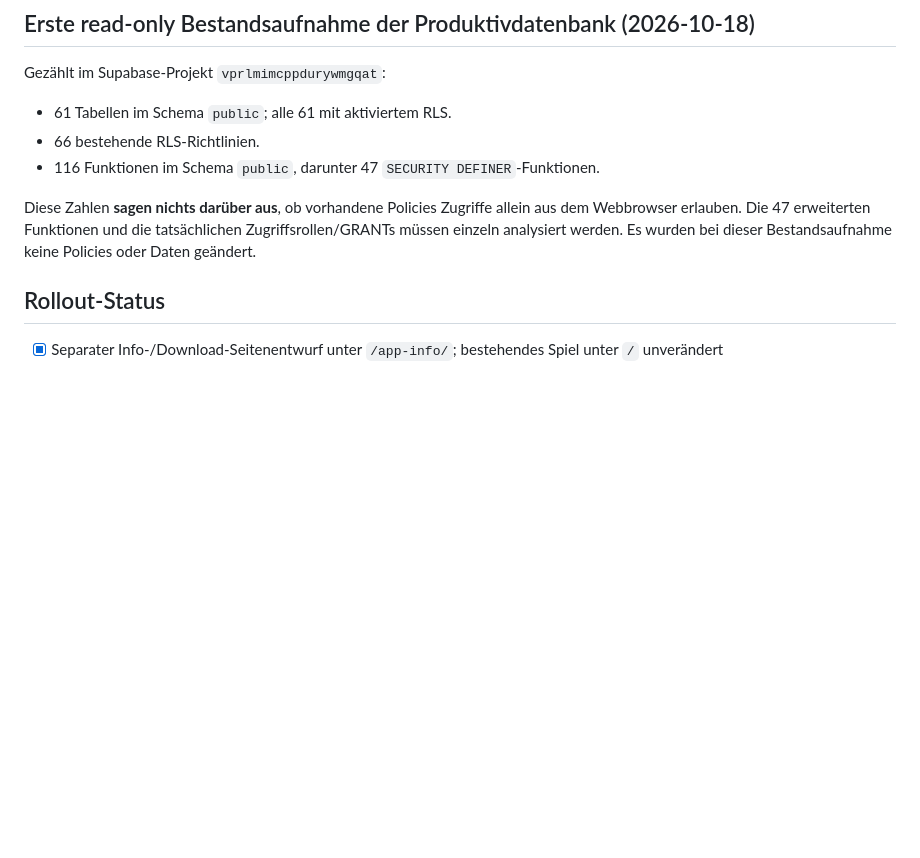
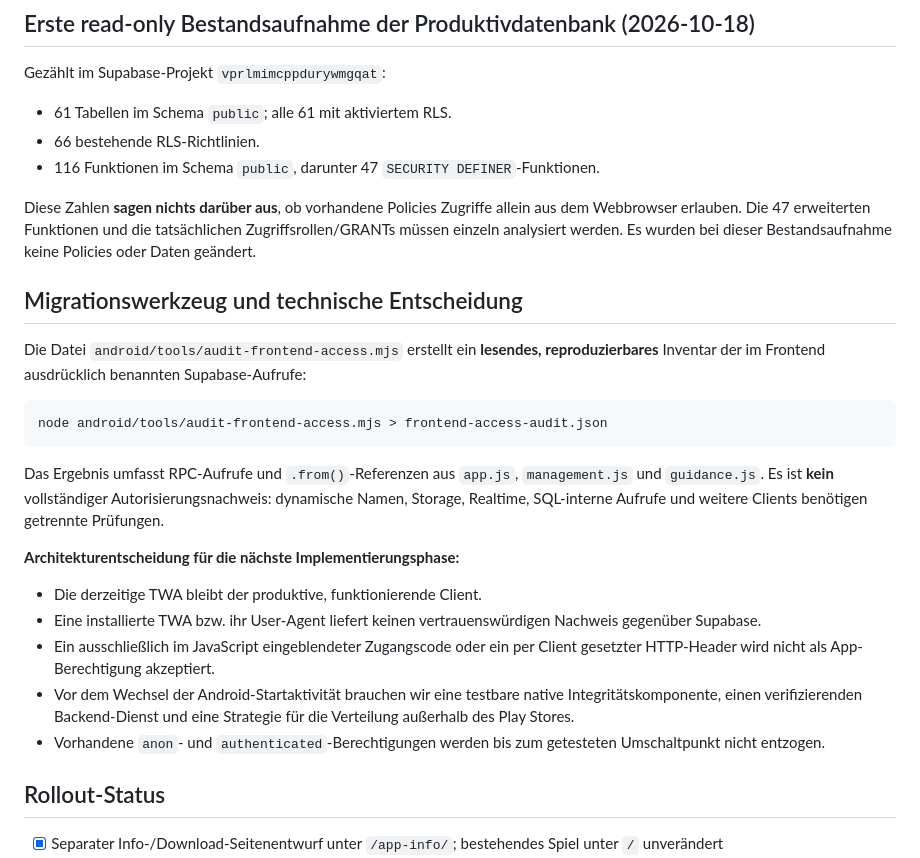
Before and after one commit to BreakCheady/OpenCompany, a Markdown page: android/APP_EXCLUSIVITY_PLAN.md, the part around the change. Drawn GitHub-style; blank space fills up the shorter version.

Commit message:
Record reproducible frontend API audit and safe app identity architecture decision

````diff
--- a/android/APP_EXCLUSIVITY_PLAN.md
+++ b/android/APP_EXCLUSIVITY_PLAN.md
@@ -50,6 +50,33 @@ Gezählt im Supabase-Projekt `vprlmimcppdurywmgqat`:
 
 Diese Zahlen **sagen nichts darüber aus**, ob vorhandene Policies Zugriffe allein aus dem Webbrowser erlauben. Die 47 erweiterten Funktionen und die tatsächlichen Zugriffsrollen/GRANTs müssen einzeln analysiert werden. Es wurden bei dieser Bestandsaufnahme keine Policies oder Daten geändert.
 
+
+## Migrationswerkzeug und technische Entscheidung
+
+Die Datei `android/tools/audit-frontend-access.mjs` erstellt ein **lesendes, reproduzierbares**
+Inventar der im Frontend ausdrücklich benannten Supabase-Aufrufe:
+
+```sh
+node android/tools/audit-frontend-access.mjs > frontend-access-audit.json
+```
+
+Das Ergebnis umfasst RPC-Aufrufe und `.from()`-Referenzen aus `app.js`,
+`management.js` und `guidance.js`. Es ist **kein** vollständiger Autorisierungsnachweis:
+dynamische Namen, Storage, Realtime, SQL-interne Aufrufe und weitere Clients
+benötigen getrennte Prüfungen.
+
+**Architekturentscheidung für die nächste Implementierungsphase:**
+- Die derzeitige TWA bleibt der produktive, funktionierende Client.
+- Eine installierte TWA bzw. ihr User-Agent liefert keinen vertrauenswürdigen
+  Nachweis gegenüber Supabase.
+- Ein ausschließlich im JavaScript eingeblendeter Zugangscode oder ein per
+  Client gesetzter HTTP-Header wird nicht als App-Berechtigung akzeptiert.
+- Vor dem Wechsel der Android-Startaktivität brauchen wir eine testbare native
+  Integritätskomponente, einen verifizierenden Backend-Dienst und eine Strategie
+  für die Verteilung außerhalb des Play Stores.
+- Vorhandene `anon`- und `authenticated`-Berechtigungen werden bis zum
+  getesteten Umschaltpunkt nicht entzogen.
+
 ## Rollout-Status
 
 - [x] Separater Info-/Download-Seitenentwurf unter `/app-info/`; bestehendes Spiel unter `/` unverändert
````
